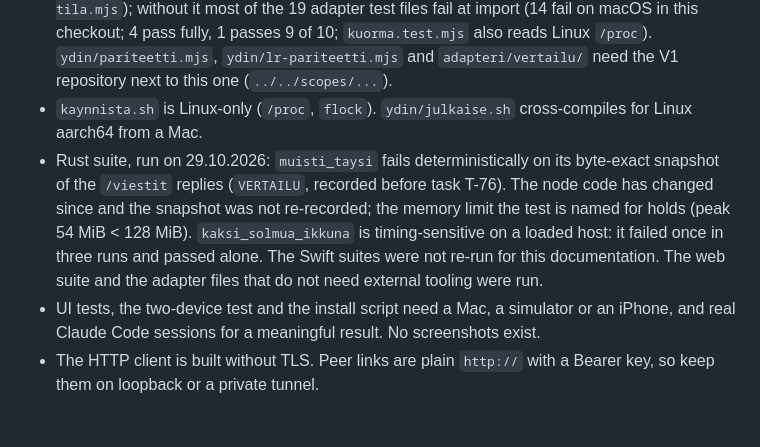
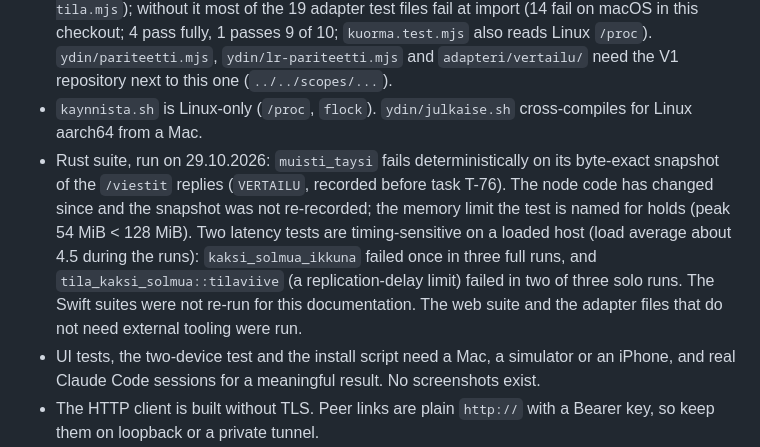
Before and after one commit to Rolppe/scopes_v2, a Markdown page: README.md, the part around the change. GitHub-like rendering; blank space fills up the shorter version.

Commit message:
docs: note the load-sensitive latency tests in README limitations

```diff
--- a/README.md
+++ b/README.md
@@ -148,7 +148,7 @@ Details and a glossary of the Finnish terms are in [docs/DEVELOPMENT.md](docs/DE
 - Extracted from a private monorepo. The `gate.sh` scripts, `kaynnista.sh`, `ydin/julkaise.sh` and the install script expect the original development environment (paths, an ssh alias for the host, Node under a fixed home directory, Mac build locks). Many file headers and notes still use the old monorepo prefix `scopes2/`.
 - The adapter's tests import tooling from outside this repository (`claude/siirto/tools/asetus-tila.mjs`); without it most of the 19 adapter test files fail at import (14 fail on macOS in this checkout; 4 pass fully, 1 passes 9 of 10; `kuorma.test.mjs` also reads Linux `/proc`). `ydin/pariteetti.mjs`, `ydin/lr-pariteetti.mjs` and `adapteri/vertailu/` need the V1 repository next to this one (`../../scopes/...`).
 - `kaynnista.sh` is Linux-only (`/proc`, `flock`). `ydin/julkaise.sh` cross-compiles for Linux aarch64 from a Mac.
-- Rust suite, run on 29.10.2026: `muisti_taysi` fails deterministically on its byte-exact snapshot of the `/viestit` replies (`VERTAILU`, recorded before task T-76). The node code has changed since and the snapshot was not re-recorded; the memory limit the test is named for holds (peak 54 MiB < 128 MiB). `kaksi_solmua_ikkuna` is timing-sensitive on a loaded host: it failed once in three runs and passed alone. The Swift suites were not re-run for this documentation. The web suite and the adapter files that do not need external tooling were run.
+- Rust suite, run on 29.10.2026: `muisti_taysi` fails deterministically on its byte-exact snapshot of the `/viestit` replies (`VERTAILU`, recorded before task T-76). The node code has changed since and the snapshot was not re-recorded; the memory limit the test is named for holds (peak 54 MiB < 128 MiB). Two latency tests are timing-sensitive on a loaded host (load average about 4.5 during the runs): `kaksi_solmua_ikkuna` failed once in three full runs, and `tila_kaksi_solmua::tilaviive` (a replication-delay limit) failed in two of three solo runs. The Swift suites were not re-run for this documentation. The web suite and the adapter files that do not need external tooling were run.
 - UI tests, the two-device test and the install script need a Mac, a simulator or an iPhone, and real Claude Code sessions for a meaningful result. No screenshots exist.
 - The HTTP client is built without TLS. Peer links are plain `http://` with a Bearer key, so keep them on loopback or a private tunnel.
 - `shared/ScopesCore2/Package.swift` still links `SystemConfiguration` and `libresolv`, left over from when the Rust side used native TLS. Whether they are still needed is not verified.
```
